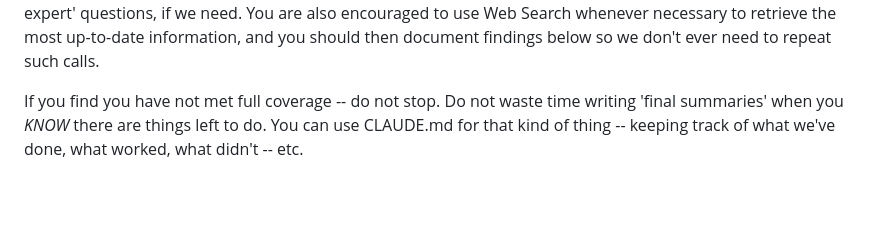
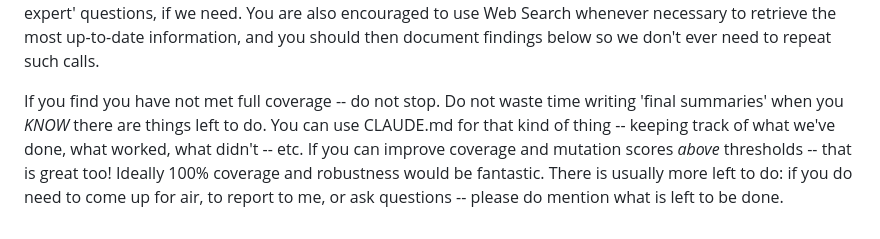
Before and after one commit to rhowardstone/aTSR, a Markdown page: src/refine-tests.md, the part around the change. GitHub-like rendering; blank space fills up the shorter version.

```diff
--- a/src/refine-tests.md
+++ b/src/refine-tests.md
@@ -853,4 +853,4 @@ Again, please use the file CLAUDE.md to keep track of anything you need to know
 
 Be thorough and concise: do not waste tokens. However, do not ignore things. Use your extra thining capabilities to keep yourself straight. Do not simplify, or "cop out" -- EVER. If you find yourself saying "Let me take a simpler approach".. you are PROBABLY just 'skipping past' an error that you could probably fix and debug, given some more iteration. Feel free to try, and to "learn" (by using the scratchpad below), so you don't end up repeating the same mistakes after the compaction cycles. I can also help by asking our 'reasoning expert' questions, if we need. You are also encouraged to use Web Search whenever necessary to retrieve the most up-to-date information, and you should then document findings below so we don't ever need to repeat such calls.
 
-If you find you have not met full coverage -- do not stop. Do not waste time writing 'final summaries' when you *KNOW* there are things left to do. You can use CLAUDE.md for that kind of thing -- keeping track of what we've done, what worked, what didn't -- etc.
+If you find you have not met full coverage -- do not stop. Do not waste time writing 'final summaries' when you *KNOW* there are things left to do. You can use CLAUDE.md for that kind of thing -- keeping track of what we've done, what worked, what didn't -- etc. If you can improve coverage and mutation scores *above* thresholds -- that is great too! Ideally 100% coverage and robustness would be fantastic. There is usually more left to do: if you do need to come up for air, to report to me, or ask questions -- please do mention what is left to be done.
```
